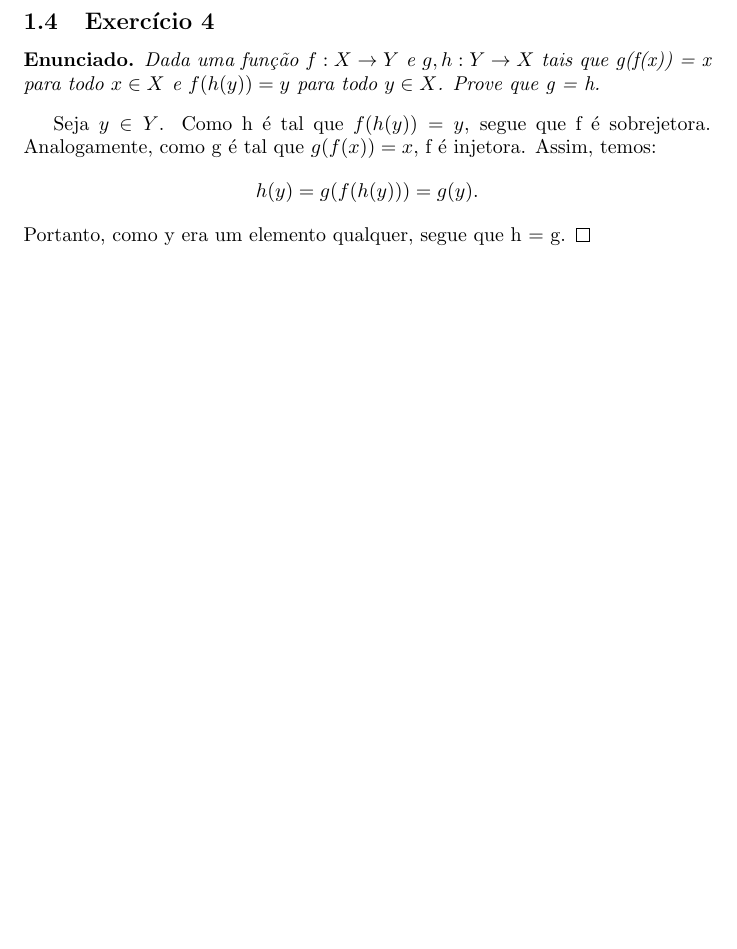
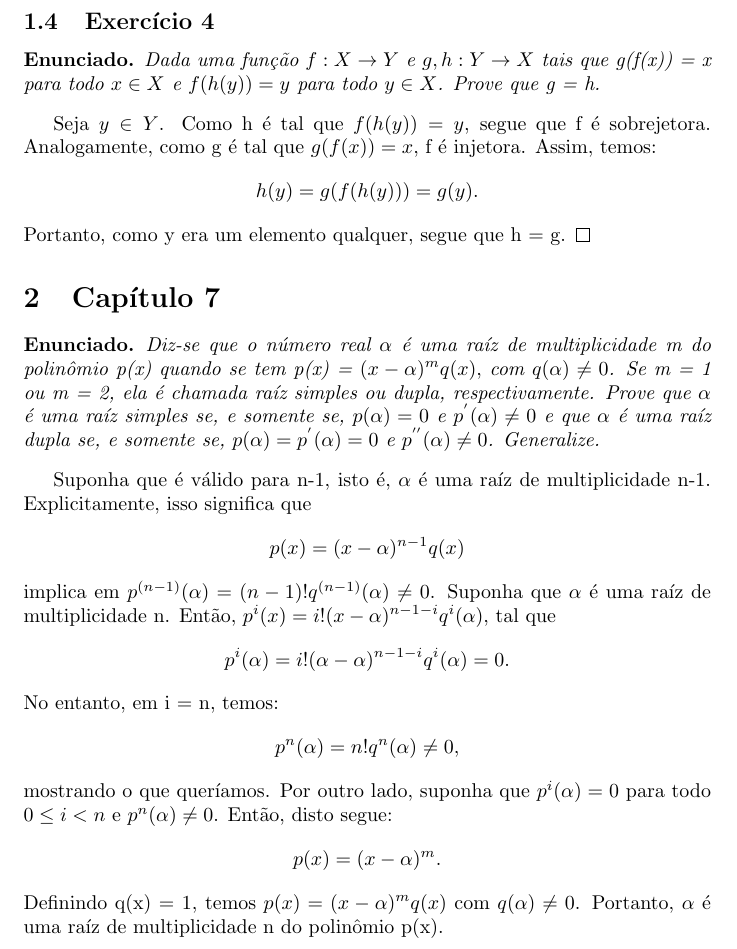
Before and after one commit to RenanLeznew/USP-Math-LaTeX, a LaTeX problem sheet (Pre-Calculus/exercisesElon.tex): part of page 6 of 6, cut so that both start at the same text, the shorter picture padded with empty space. Compiled offline with pdfLaTeX.

Commit message:
Polynomial exercise.

```diff
--- a/Pre-Calculus/exercisesElon.tex
+++ b/Pre-Calculus/exercisesElon.tex
@@ -112,4 +112,33 @@
     $$
     Portanto, como y era um elemento qualquer, segue que h = g.
     \qedsymbol
+
+    \section{Cap\'itulo 7}
+    \begin{exercise*}
+        Diz-se que o n\'umero real $\alpha$ \'e uma ra\'iz de multiplicidade m do polin\^omio p(x) quando se
+        tem p(x) = $(x - \alpha)^mq(x),$ com $q(\alpha) \neq 0$. Se m = 1 ou m = 2, ela \'e chamada ra\'iz simples
+        ou dupla, respectivamente. Prove que $\alpha$ \'e uma ra\'iz simples se, e somente se, $p(\alpha) = 0$ e $p^{'}(\alpha) \neq 0$
+        e que $\alpha$ \'e uma ra\'iz dupla se, e somente se, $p(\alpha) = p^{'}(\alpha) = 0$ e $p^{''}(\alpha) \neq 0$. Generalize.
+    \end{exercise*}
+        Suponha que \'e v\'alido para n-1, isto \'e, $\alpha$ \'e uma ra\'iz de multiplicidade n-1. Explicitamente,
+        isso significa que
+        $$
+            p(x) = (x - \alpha)^{n-1}q(x)
+        $$
+        implica em $p^{(n-1)}(\alpha) = (n-1)!q^{(n-1)}(\alpha)\neq 0$. Suponha que $\alpha$ \'e uma ra\'iz de
+        multiplicidade n. Ent\~ao, $p^{i}(x) = i!(x - \alpha)^{n-1-i}q^{i}(\alpha)$, tal que
+        $$
+        p^{i}(\alpha) = i!(\alpha - \alpha)^{n-1-i}q^{i}(\alpha) = 0.
+        $$
+        No entanto, em i = n, temos:
+        $$
+        p^{n}(\alpha) = n!q^{n}(\alpha) \neq 0,
+        $$
+        mostrando o que quer\'iamos. Por outro lado, suponha que $p^{i}(\alpha) = 0$ para todo $0\leq{i}<n$ e
+        $p^{n}(\alpha) \neq 0$. Ent\~ao, disto segue:
+        $$
+        p(x) = (x - \alpha)^m.
+        $$
+        Definindo q(x) = 1, temos $p(x) = (x - \alpha)^mq(x)$ com $q(\alpha) \neq 0$. Portanto, $\alpha$ \'e uma
+        ra\'iz de multiplicidade n do polin\^omio p(x).
 \end{document}
```
Also changed, not shown: Pre-Calculus/exercisesElon.pdf, 1 other file.
